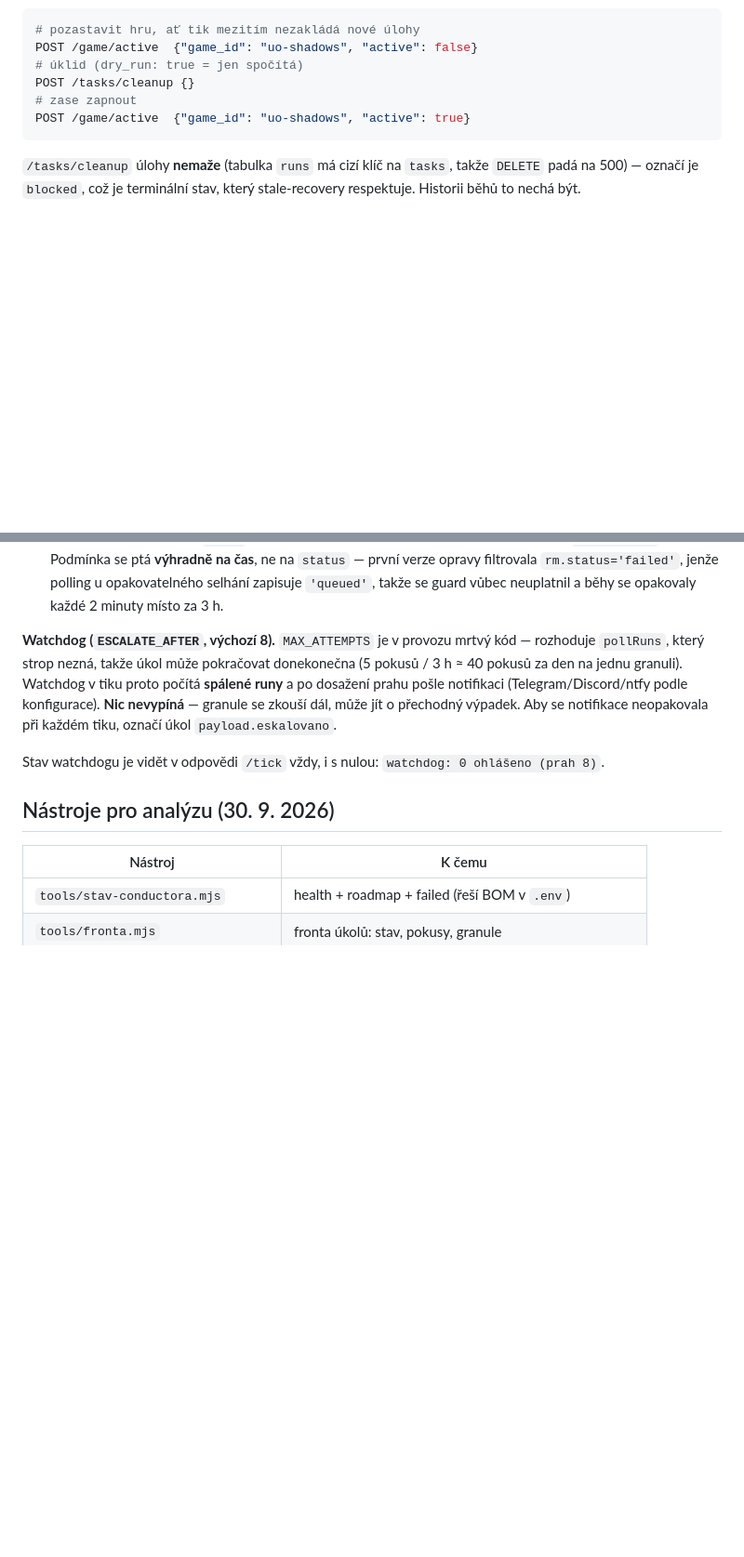
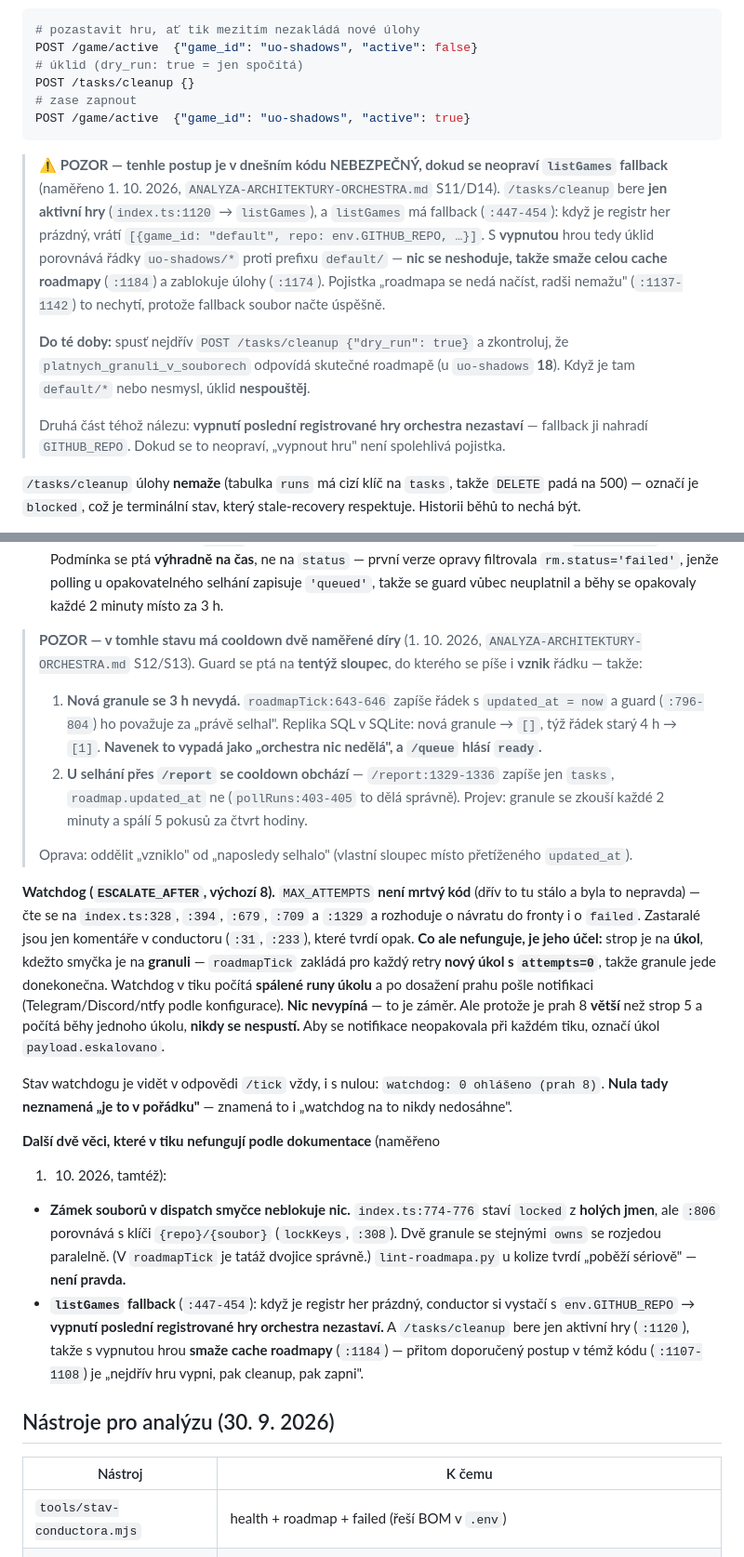
Before and after one commit to ssevcikm-spec/forge-orchestra, a Markdown page: README.md, 2 parts joined by grey strips. Shown at 93% size. Drawn GitHub-style; blank space fills up the shorter version.

````diff
--- a/README.md
+++ b/README.md
@@ -54,6 +77,26 @@ POST /tasks/cleanup {}
 # zase zapnout
 POST /game/active  {"game_id": "uo-shadows", "active": true}
 ```
+
+> **⚠ POZOR — tenhle postup je v dnešním kódu NEBEZPEČNÝ, dokud se neopraví
+> `listGames` fallback** (naměřeno 1. 10. 2026,
+> `ANALYZA-ARCHITEKTURY-ORCHESTRA.md` S11/D14). `/tasks/cleanup` bere
+> **jen aktivní hry** (`index.ts:1120` → `listGames`), a `listGames` má
+> fallback (`:447-454`): když je registr her prázdný, vrátí
+> `[{game_id: "default", repo: env.GITHUB_REPO, …}]`. S **vypnutou** hrou tedy
+> úklid porovnává řádky `uo-shadows/*` proti prefixu `default/` — **nic se
+> neshoduje, takže smaže celou cache roadmapy** (`:1184`) a zablokuje úlohy
+> (`:1174`). Pojistka „roadmapa se nedá načíst, radši nemažu" (`:1137-1142`)
+> to nechytí, protože fallback soubor načte úspěšně.
+>
+> **Do té doby:** spusť nejdřív `POST /tasks/cleanup {"dry_run": true}` a
+> zkontroluj, že `platnych_granuli_v_souborech` odpovídá skutečné roadmapě
+> (u `uo-shadows` **18**). Když je tam `default/*` nebo nesmysl, úklid
+> **nespouštěj**.
+>
+> Druhá část téhož nálezu: **vypnutí poslední registrované hry orchestra
+> nezastaví** — fallback ji nahradí `GITHUB_REPO`. Dokud se to neopraví,
+> „vypnout hru" není spolehlivá pojistka.
 
 `/tasks/cleanup` úlohy **nemaže** (tabulka `runs` má cizí klíč na `tasks`, takže
 `DELETE` padá na 500) — označí je `blocked`, což je terminální stav, který
@@ -166,16 +209,51 @@ selhání zapisují dvě cesty:
   u opakovatelného selhání zapisuje `'queued'`, takže se guard vůbec neuplatnil
   a běhy se opakovaly každé 2 minuty místo za 3 h.
 
-**Watchdog (`ESCALATE_AFTER`, výchozí 8).** `MAX_ATTEMPTS` je v provozu mrtvý
-kód — rozhoduje `pollRuns`, který strop nezná, takže úkol může pokračovat
-donekonečna (5 pokusů / 3 h ≈ 40 pokusů za den na jednu granuli). Watchdog
-v tiku proto počítá **spálené runy** a po dosažení prahu pošle notifikaci
-(Telegram/Discord/ntfy podle konfigurace). **Nic nevypíná** — granule se zkouší
-dál, může jít o přechodný výpadek. Aby se notifikace neopakovala při každém
-tiku, označí úkol `payload.eskalovano`.
+> **POZOR — v tomhle stavu má cooldown dvě naměřené díry** (1. 10. 2026,
+> `ANALYZA-ARCHITEKTURY-ORCHESTRA.md` S12/S13). Guard se ptá na **tentýž
+> sloupec**, do kterého se píše i **vznik** řádku — takže:
+>
+> 1. **Nová granule se 3 h nevydá.** `roadmapTick:643-646` zapíše řádek
+>    s `updated_at = now` a guard (`:796-804`) ho považuje za „právě selhal".
+>    Replika SQL v SQLite: nová granule → `[]`, týž řádek starý 4 h → `[1]`.
+>    **Navenek to vypadá jako „orchestra nic nedělá", a `/queue` hlásí `ready`.**
+> 2. **U selhání přes `/report` se cooldown obchází** — `/report:1329-1336`
+>    zapíše jen `tasks`, `roadmap.updated_at` ne (`pollRuns:403-405` to dělá
+>    správně). Projev: granule se zkouší každé 2 minuty a spálí 5 pokusů za
+>    čtvrt hodiny.
+>
+> Oprava: oddělit „vzniklo" od „naposledy selhalo" (vlastní sloupec místo
+> přetíženého `updated_at`).
+
+**Watchdog (`ESCALATE_AFTER`, výchozí 8).** `MAX_ATTEMPTS` **není mrtvý kód**
+(dřív to tu stálo a byla to nepravda) — čte se na `index.ts:328`, `:394`,
+`:679`, `:709` a `:1329` a rozhoduje o návratu do fronty i o `failed`.
+Zastaralé jsou jen komentáře v conductoru (`:31`, `:233`), které tvrdí opak.
+**Co ale nefunguje, je jeho účel:** strop je na **úkol**, kdežto smyčka je na
+**granuli** — `roadmapTick` zakládá pro každý retry **nový úkol s `attempts=0`**,
+takže granule jede donekonečna. Watchdog v tiku počítá **spálené runy úkolu**
+a po dosažení prahu pošle notifikaci (Telegram/Discord/ntfy podle konfigurace).
+**Nic nevypíná** — to je záměr. Ale protože je prah 8 **větší** než strop 5
+a počítá běhy jednoho úkolu, **nikdy se nespustí.** Aby se notifikace
+neopakovala při každém tiku, označí úkol `payload.eskalovano`.
 
 Stav watchdogu je vidět v odpovědi `/tick` vždy, i s nulou:
-`watchdog: 0 ohlášeno (prah 8)`.
+`watchdog: 0 ohlášeno (prah 8)`. **Nula tady neznamená „je to v pořádku"** —
+znamená to i „watchdog na to nikdy nedosáhne".
+
+**Další dvě věci, které v tiku nefungují podle dokumentace** (naměřeno
+1. 10. 2026, tamtéž):
+- **Zámek souborů v dispatch smyčce neblokuje nic.** `index.ts:774-776` staví
+  `locked` z **holých jmen**, ale `:806` porovnává s klíči `{repo}/{soubor}`
+  (`lockKeys`, `:308`). Dvě granule se stejnými `owns` se rozjedou paralelně.
+  (V `roadmapTick` je tatáž dvojice správně.) `lint-roadmapa.py` u kolize
+  tvrdí „poběží sériově" — **není pravda.**
+- **`listGames` fallback** (`:447-454`): když je registr her prázdný,
+  conductor si vystačí s `env.GITHUB_REPO` → **vypnutí poslední registrované
+  hry orchestra nezastaví.** A `/tasks/cleanup` bere jen aktivní hry (`:1120`),
+  takže s vypnutou hrou **smaže cache roadmapy** (`:1184`) — přitom
+  doporučený postup v témž kódu (`:1107-1108`) je „nejdřív hru vypni, pak
+  cleanup, pak zapni".
 
 ## Nástroje pro analýzu (30. 9. 2026)
 
````
Also changed, not shown: other parts of README.md (+28 -5 lines), ASSETY-PLAN.md (added, +130 -0 lines), ASSETY.md (added, +148 -0 lines).
